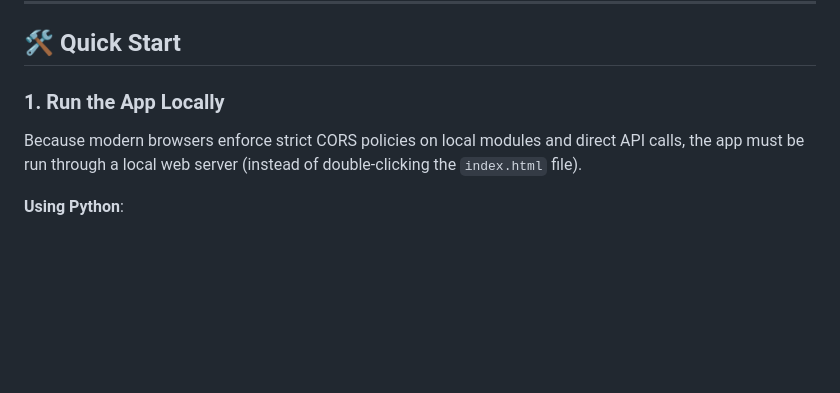
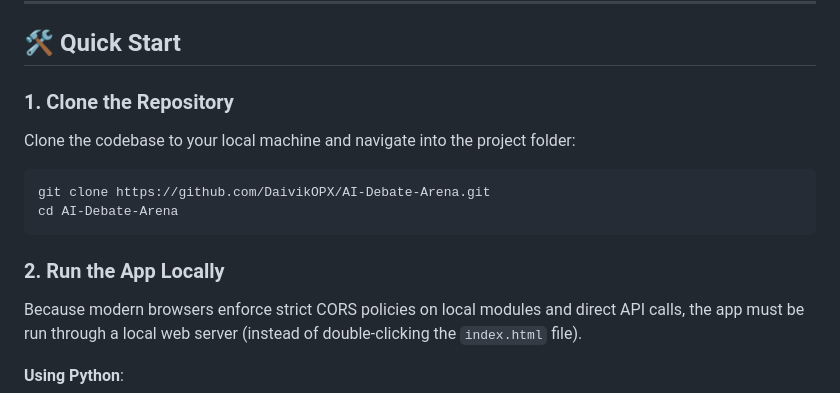
Before and after one commit to DaivikOPX/AI-Debate-Arena, a Markdown page: README.md, the part around the change. Rendered like a GitHub page; blank space fills up the shorter version.

Commit message:
Fix README.md Quick Start section to include git clone instructions

````diff
--- a/README.md
+++ b/README.md
@@ -50,7 +50,14 @@ Your API credentials are handled with the highest security standards:
 
 ## 🛠️ Quick Start
 
-### 1. Run the App Locally
+### 1. Clone the Repository
+Clone the codebase to your local machine and navigate into the project folder:
+```bash
+git clone https://github.com/DaivikOPX/AI-Debate-Arena.git
+cd AI-Debate-Arena
+```
+
+### 2. Run the App Locally
 Because modern browsers enforce strict CORS policies on local modules and direct API calls, the app must be run through a local web server (instead of double-clicking the `index.html` file).
 
 **Using Python**:
````
